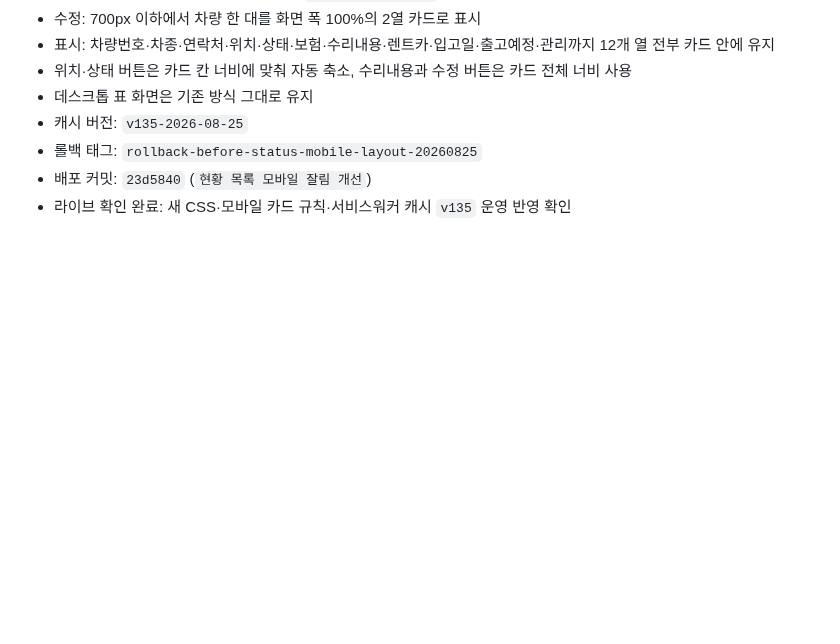
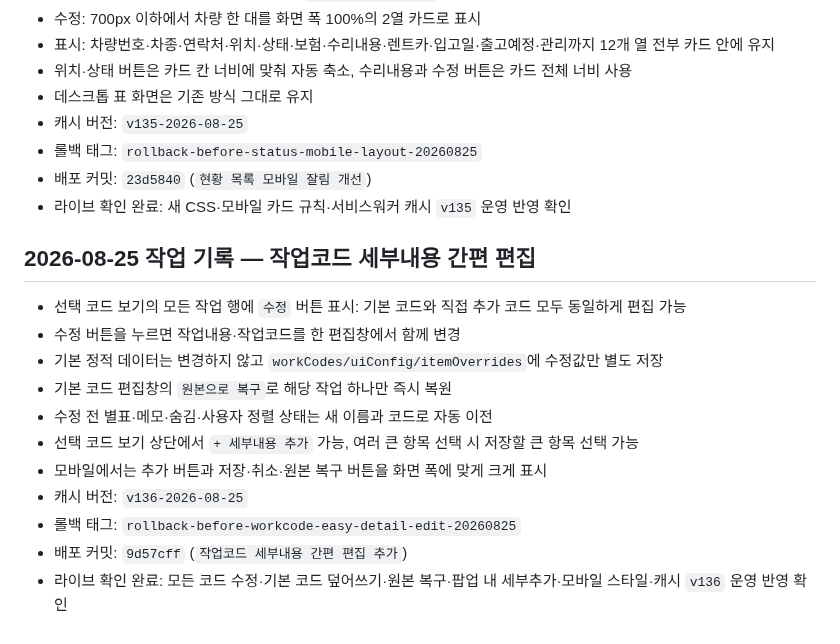
Before and after one commit to un910315-cyber/kgm-seongsu-home, a Markdown page: CODEX.md, the part around the change. Drawn GitHub-style; blank space fills up the shorter version.

Commit message:
CODEX 작업코드 간편 편집 기록

```diff
--- a/CODEX.md
+++ b/CODEX.md
@@ -419,3 +419,17 @@ Firebase 규칙 주소:
 - 롤백 태그: `rollback-before-status-mobile-layout-20260825`
 - 배포 커밋: `23d5840` (`현황 목록 모바일 잘림 개선`)
 - 라이브 확인 완료: 새 CSS·모바일 카드 규칙·서비스워커 캐시 `v135` 운영 반영 확인
+
+## 2026-08-25 작업 기록 — 작업코드 세부내용 간편 편집
+
+- 선택 코드 보기의 모든 작업 행에 `수정` 버튼 표시: 기본 코드와 직접 추가 코드 모두 동일하게 편집 가능
+- 수정 버튼을 누르면 작업내용·작업코드를 한 편집창에서 함께 변경
+- 기본 정적 데이터는 변경하지 않고 `workCodes/uiConfig/itemOverrides`에 수정값만 별도 저장
+- 기본 코드 편집창의 `원본으로 복구`로 해당 작업 하나만 즉시 복원
+- 수정 전 별표·메모·숨김·사용자 정렬 상태는 새 이름과 코드로 자동 이전
+- 선택 코드 보기 상단에서 `+ 세부내용 추가` 가능, 여러 큰 항목 선택 시 저장할 큰 항목 선택 가능
+- 모바일에서는 추가 버튼과 저장·취소·원본 복구 버튼을 화면 폭에 맞게 크게 표시
+- 캐시 버전: `v136-2026-08-25`
+- 롤백 태그: `rollback-before-workcode-easy-detail-edit-20260825`
+- 배포 커밋: `9d57cff` (`작업코드 세부내용 간편 편집 추가`)
+- 라이브 확인 완료: 모든 코드 수정·기본 코드 덮어쓰기·원본 복구·팝업 내 세부추가·모바일 스타일·캐시 `v136` 운영 반영 확인
```
